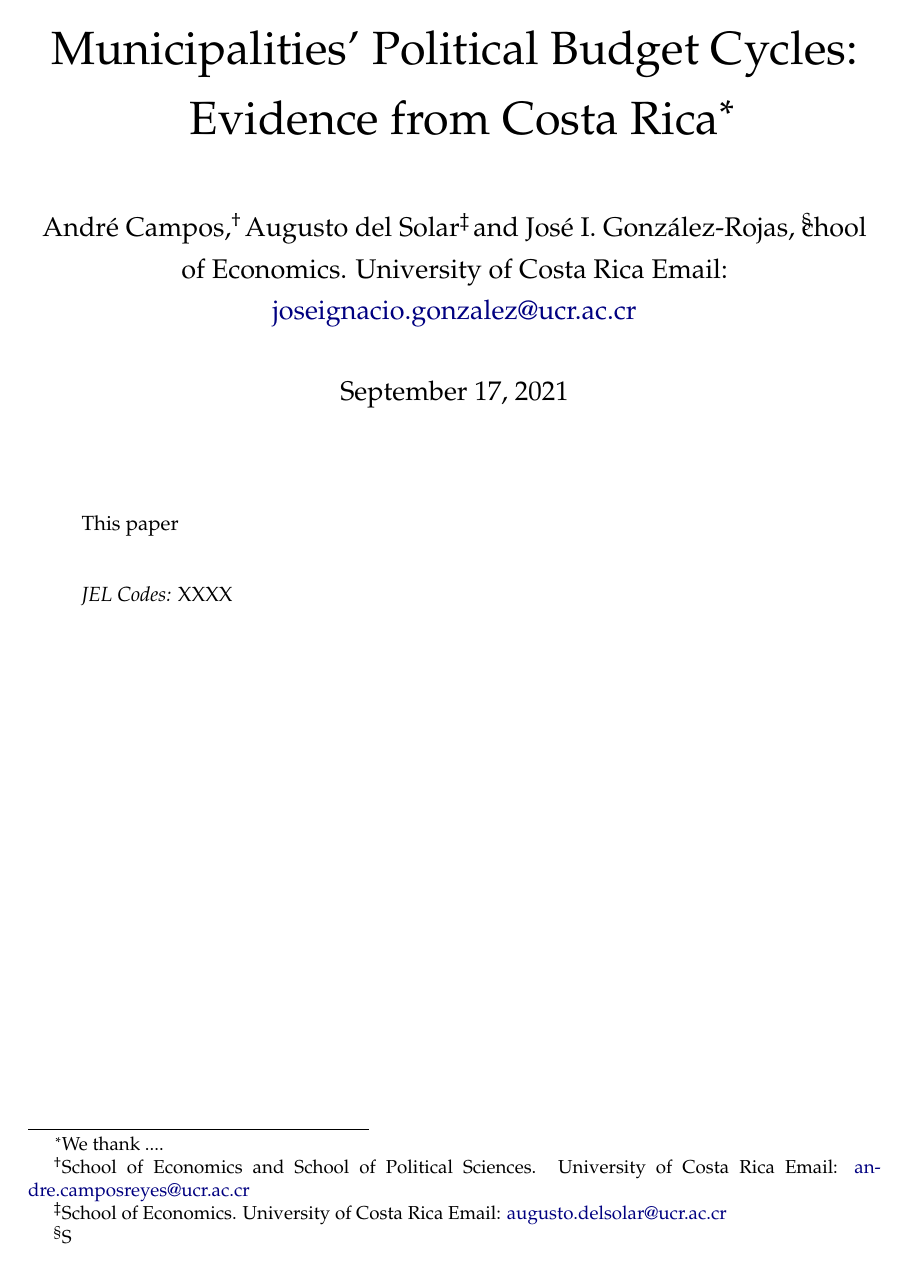
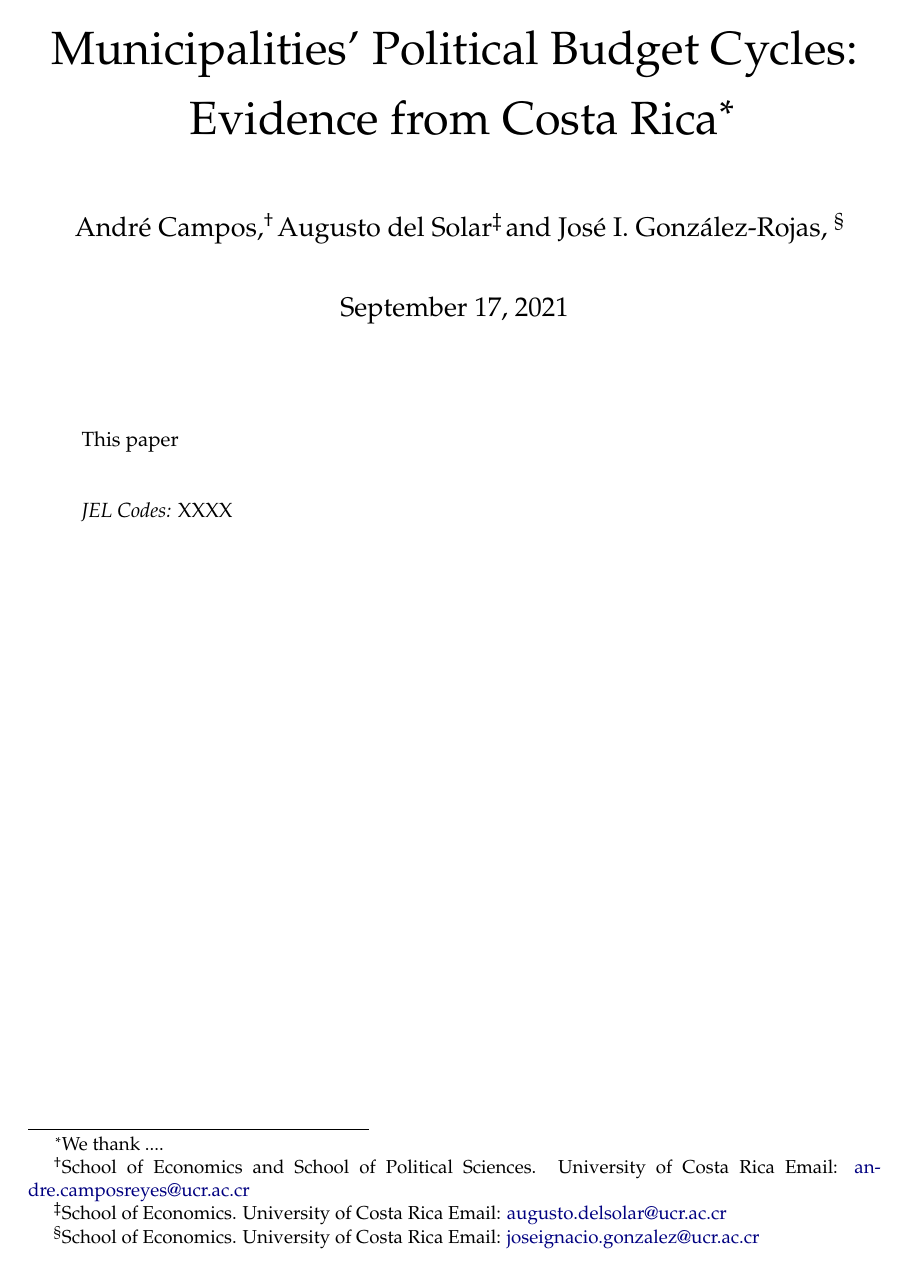
Before and after one commit to SIE-Grupo1-2021/MunicipalitiesPoliticalBudgetCycles, a LaTeX document (Paper/paper.tex): page 1 of 2. Compiled offline with pdfLaTeX.

Commit message:
txs auto checkin

```diff
--- a/Paper/paper.tex
+++ b/Paper/paper.tex
@@ -129,7 +129,8 @@
 
 \author{\large \vspace{0.5cm} André Campos,\thanks{School of Economics and School of Political Sciences. University of Costa Rica Email: \href{mailto:andre.camposreyes@ucr.ac.cr}{andre.camposreyes@ucr.ac.cr}}
 	\text{ Augusto del Solar}\thanks{School of Economics. University of Costa Rica Email: \href{mailto:augusto.delsolar@ucr.ac.cr}{augusto.delsolar@ucr.ac.cr}}
-	\text{ and José I. González-Rojas, }\thanks School of Economics. University of Costa Rica Email: \href{mailto:joseignacio.gonzalez@ucr.ac.cr}{joseignacio.gonzalez@ucr.ac.cr}}
+	\text{ and José I. González-Rojas, }\thanks{School of Economics. University of Costa Rica Email: \href{mailto:joseignacio.gonzalez@ucr.ac.cr}{joseignacio.gonzalez@ucr.ac.cr}}
+}
 \renewcommand\Authands{ and }
 \date{\today}
 
```
